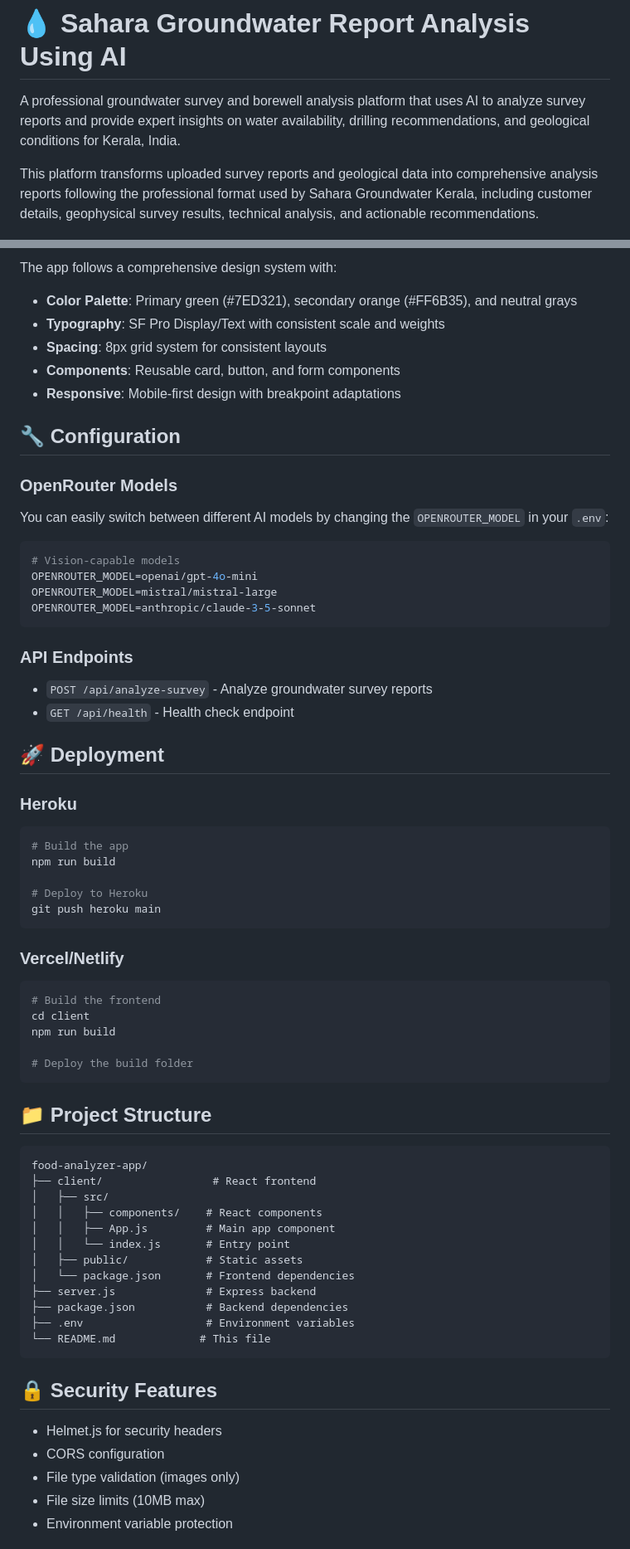
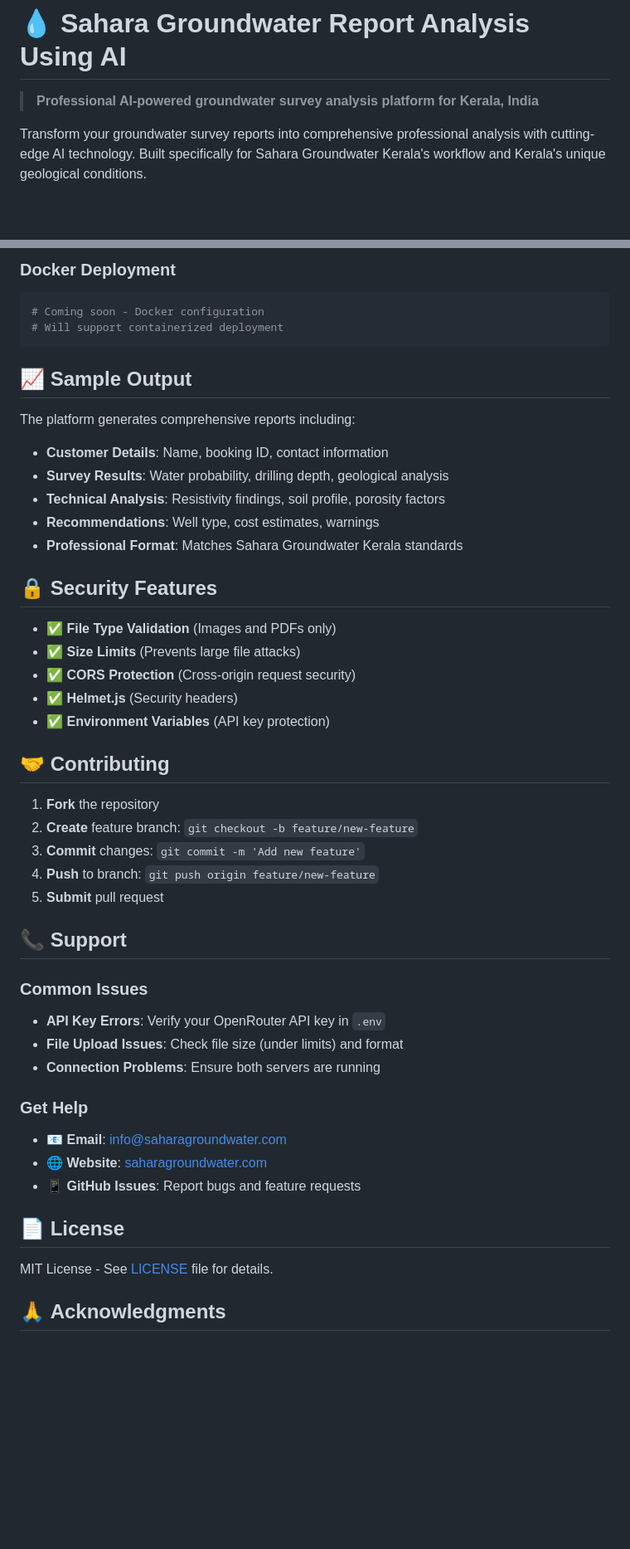
Before and after one commit to jaisonkerala1/sahara-groundwater, a Markdown page: README.md, 2 parts joined by grey strips. Shown at 83% size. Rendered like a GitHub page; blank space fills up the shorter version.

````diff
--- a/README.md
+++ b/README.md
@@ -1,6 +1,6 @@
 # 💧 Sahara Groundwater Report Analysis Using AI
 
-A professional groundwater survey and borewell analysis platform that uses AI to analyze survey reports and provide expert insights on water availability, drilling recommendations, and geological conditions for Kerala, India.
+> **Professional AI-powered groundwater survey analysis platform for Kerala, India**
 
-This platform transforms uploaded survey reports and geological data into comprehensive analysis reports following the professional format used by Sahara Groundwater Kerala, including customer details, geophysical survey results, technical analysis, and actionable recommendations.
+Transform your groundwater survey reports into comprehensive professional analysis with cutting-edge AI technology. Built specifically for Sahara Groundwater Kerala's workflow and Kerala's unique geological conditions.
 
@@ -128,73 +157,50 @@ The app will be available at:
-The app follows a comprehensive design system with:
-
-- **Color Palette**: Primary green (#7ED321), secondary orange (#FF6B35), and neutral grays
-- **Typography**: SF Pro Display/Text with consistent scale and weights
-- **Spacing**: 8px grid system for consistent layouts
-- **Components**: Reusable card, button, and form components
-- **Responsive**: Mobile-first design with breakpoint adaptations
-
-## 🔧 Configuration
-
-### OpenRouter Models
-
-You can easily switch between different AI models by changing the `OPENROUTER_MODEL` in your `.env`:
-
-```bash
-# Vision-capable models
-OPENROUTER_MODEL=openai/gpt-4o-mini
-OPENROUTER_MODEL=mistral/mistral-large
-OPENROUTER_MODEL=anthropic/claude-3-5-sonnet
+### **Docker Deployment**
+```dockerfile
+# Coming soon - Docker configuration
+# Will support containerized deployment
 ```
 
-### API Endpoints
+## 📈 **Sample Output**
 
-- `POST /api/analyze-survey` - Analyze groundwater survey reports
-- `GET /api/health` - Health check endpoint
+The platform generates comprehensive reports including:
 
-## 🚀 Deployment
+- **Customer Details**: Name, booking ID, contact information
+- **Survey Results**: Water probability, drilling depth, geological analysis
+- **Technical Analysis**: Resistivity findings, soil profile, porosity factors
+- **Recommendations**: Well type, cost estimates, warnings
+- **Professional Format**: Matches Sahara Groundwater Kerala standards
 
-### Heroku
+## 🔒 **Security Features**
 
-```bash
-# Build the app
-npm run build
+- ✅ **File Type Validation** (Images and PDFs only)
+- ✅ **Size Limits** (Prevents large file attacks)
+- ✅ **CORS Protection** (Cross-origin request security)
+- ✅ **Helmet.js** (Security headers)
+- ✅ **Environment Variables** (API key protection)
 
-# Deploy to Heroku
-git push heroku main
-```
+## 🤝 **Contributing**
 
-### Vercel/Netlify
+1. **Fork** the repository
+2. **Create** feature branch: `git checkout -b feature/new-feature`
+3. **Commit** changes: `git commit -m 'Add new feature'`
+4. **Push** to branch: `git push origin feature/new-feature`
+5. **Submit** pull request
 
-```bash
-# Build the frontend
-cd client
-npm run build
+## 📞 **Support**
 
-# Deploy the build folder
-```
+### **Common Issues**
+- **API Key Errors**: Verify your OpenRouter API key in `.env`
+- **File Upload Issues**: Check file size (under limits) and format
+- **Connection Problems**: Ensure both servers are running
 
-## 📁 Project Structure
+### **Get Help**
+- 📧 **Email**: info@saharagroundwater.com
+- 🌐 **Website**: [saharagroundwater.com](https://saharagroundwater.com)
+- 📱 **GitHub Issues**: Report bugs and feature requests
 
-```
-food-analyzer-app/
-├── client/                 # React frontend
-│   ├── src/
-│   │   ├── components/    # React components
-│   │   ├── App.js         # Main app component
-│   │   └── index.js       # Entry point
-│   ├── public/            # Static assets
-│   └── package.json       # Frontend dependencies
-├── server.js              # Express backend
-├── package.json           # Backend dependencies
-├── .env                   # Environment variables
-└── README.md             # This file
-```
+## 📄 **License**
 
-## 🔒 Security Features
+MIT License - See [LICENSE](LICENSE) file for details.
 
-- Helmet.js for security headers
-- CORS configuration
-- File type validation (images only)
-- File size limits (10MB max)
-- Environment variable protection
+## 🙏 **Acknowledgments**
 
````
Also changed, not shown: other parts of README.md (+124 -125 lines).
